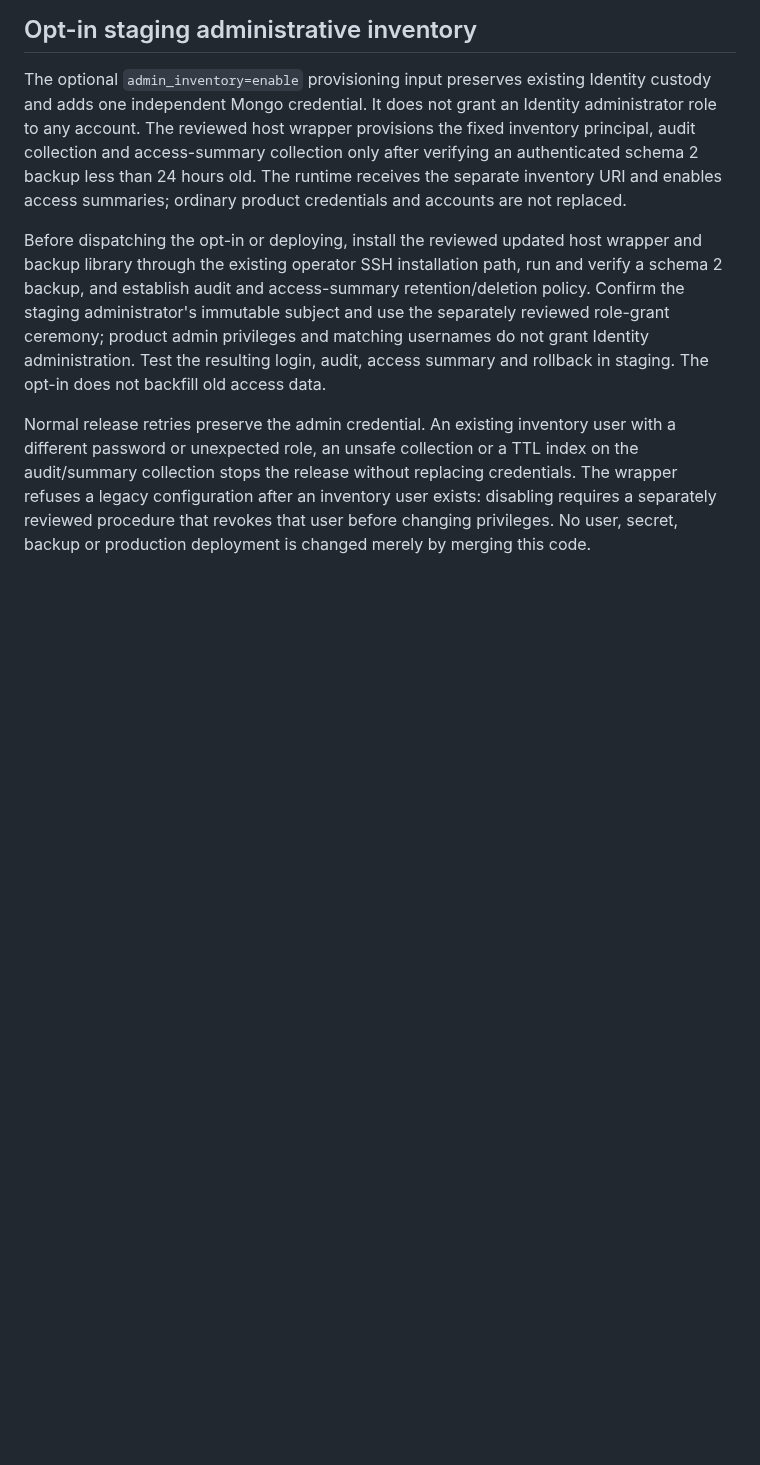
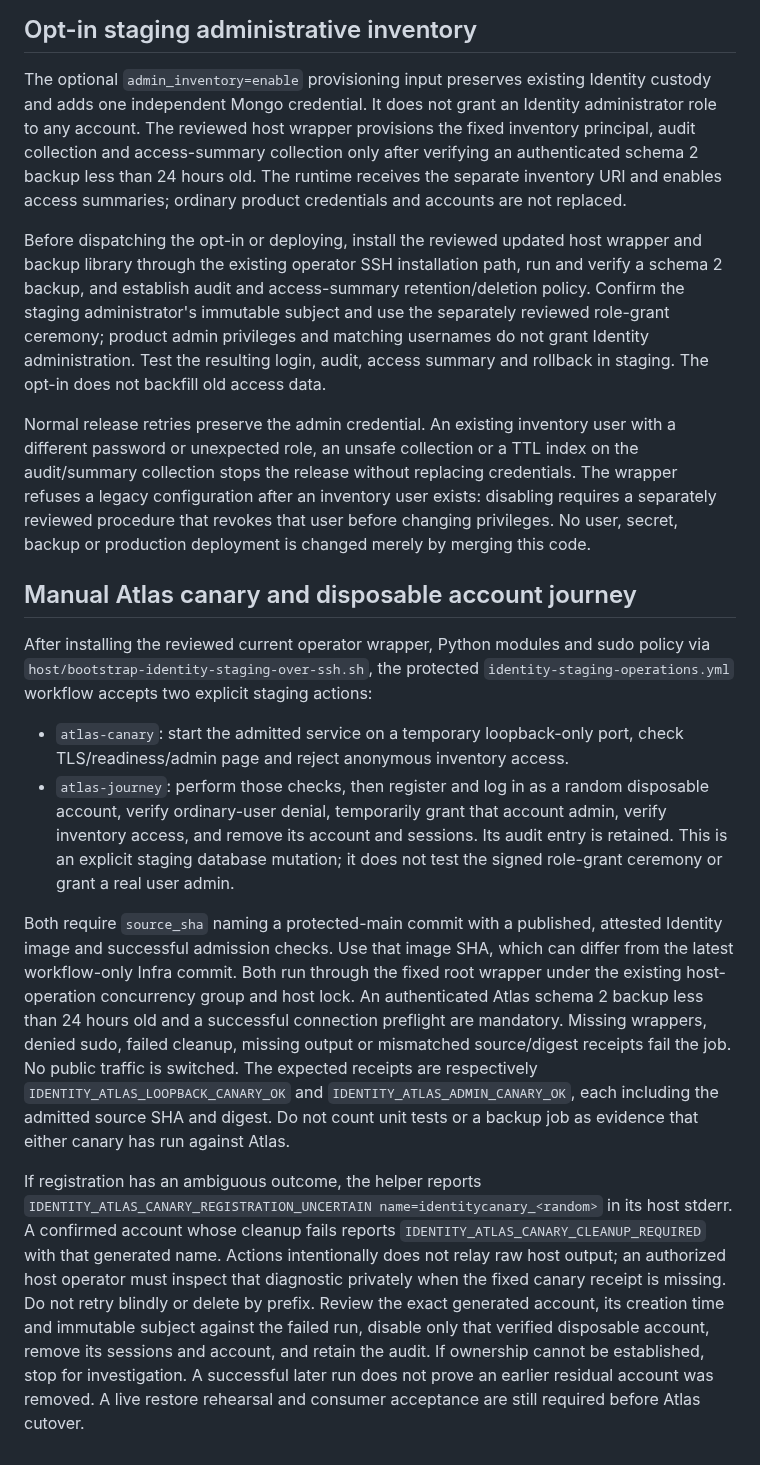
Before and after one commit to evilsysadmin/shadowops-infra, a Markdown page: docs/identity-staging-operations.md, the part around the change. Rendered like a GitHub page; blank space fills up the shorter version.

Commit message:
Wire protected Atlas canary actions: docs/identity-staging-operations.md

```diff
--- a/docs/identity-staging-operations.md
+++ b/docs/identity-staging-operations.md
@@ -103,3 +103,43 @@ The optional `admin_inventory=enable` provisioning input preserves existing Iden
 Before dispatching the opt-in or deploying, install the reviewed updated host wrapper and backup library through the existing operator SSH installation path, run and verify a schema 2 backup, and establish audit and access-summary retention/deletion policy. Confirm the staging administrator's immutable subject and use the separately reviewed role-grant ceremony; product admin privileges and matching usernames do not grant Identity administration. Test the resulting login, audit, access summary and rollback in staging. The opt-in does not backfill old access data.
 
 Normal release retries preserve the admin credential. An existing inventory user with a different password or unexpected role, an unsafe collection or a TTL index on the audit/summary collection stops the release without replacing credentials. The wrapper refuses a legacy configuration after an inventory user exists: disabling requires a separately reviewed procedure that revokes that user before changing privileges. No user, secret, backup or production deployment is changed merely by merging this code.
+
+## Manual Atlas canary and disposable account journey
+
+After installing the reviewed current operator wrapper, Python modules and
+sudo policy via `host/bootstrap-identity-staging-over-ssh.sh`, the protected
+`identity-staging-operations.yml` workflow accepts two explicit staging actions:
+
+- `atlas-canary`: start the admitted service on a temporary loopback-only port,
+  check TLS/readiness/admin page and reject anonymous inventory access.
+- `atlas-journey`: perform those checks, then register and log in as a random
+  disposable account, verify ordinary-user denial, temporarily grant that
+  account admin, verify inventory access, and remove its account and sessions.
+  Its audit entry is retained. This is an explicit staging database mutation;
+  it does not test the signed role-grant ceremony or grant a real user admin.
+
+Both require `source_sha` naming a protected-main commit with a published,
+attested Identity image and successful admission checks. Use that image SHA,
+which can differ from the latest workflow-only Infra commit. Both run through
+the fixed root wrapper under the existing host-operation concurrency group and
+host lock. An authenticated Atlas schema 2 backup less than 24 hours old and a
+successful connection preflight are mandatory. Missing wrappers, denied sudo,
+failed cleanup, missing output or mismatched source/digest receipts fail the job.
+No public traffic is switched. The expected receipts are respectively
+`IDENTITY_ATLAS_LOOPBACK_CANARY_OK` and `IDENTITY_ATLAS_ADMIN_CANARY_OK`, each
+including the admitted source SHA and digest. Do not count unit tests or a
+backup job as evidence that either canary has run against Atlas.
+
+If registration has an ambiguous outcome, the helper reports
+`IDENTITY_ATLAS_CANARY_REGISTRATION_UNCERTAIN name=identitycanary_<random>` in
+its host stderr. A confirmed account whose cleanup fails reports
+`IDENTITY_ATLAS_CANARY_CLEANUP_REQUIRED` with that generated name. Actions
+intentionally does not relay raw host output; an authorized host operator must
+inspect that diagnostic privately when the fixed canary receipt is missing.
+Do not retry blindly or delete by prefix. Review the exact generated account,
+its creation time and immutable subject against the failed run, disable only
+that verified disposable account, remove its sessions and account, and retain
+the audit. If ownership cannot be established, stop for investigation. A
+successful later run does not prove an earlier residual account was removed.
+A live restore rehearsal and consumer acceptance are still required before
+Atlas cutover.
```
